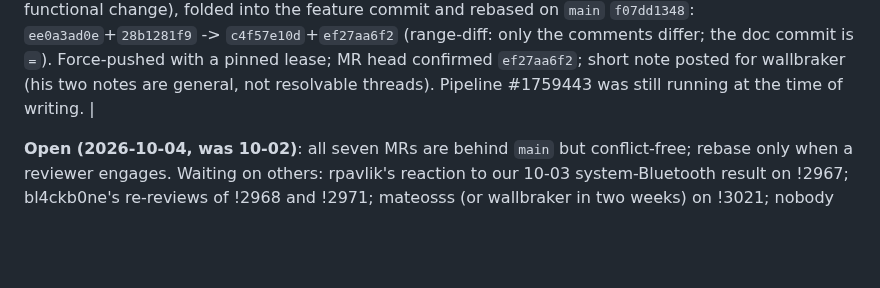
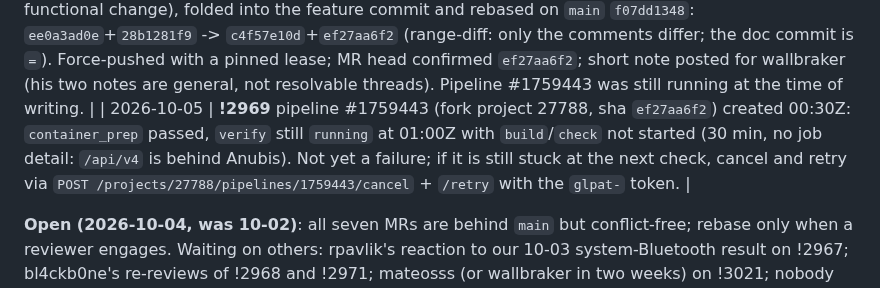
Before and after one commit to Wintch/reverb-g2, a Markdown page: docs/18-monado-upstreaming.md, the part around the change. Rendered like a GitHub page; blank space fills up the shorter version.

Commit message:
docs/18: !2969 pipeline status at 01:00Z
Co-Authored-By: Claude Sonnet 5.5 <noreply@anthropic.com>

```diff
--- a/docs/18-monado-upstreaming.md
+++ b/docs/18-monado-upstreaming.md
@@ -225,6 +225,7 @@ devices default to off or preserve upstream behaviour.
 | 2026-10-03 | Our reply to rpavlik's re-pair challenge on !2967 (note 3693637, threaded in the `wmr_bt_controller.c:69` discussion, left unresolved): with a TP-Link UB500 Plus (RTL8761B) both G2 controllers re-paired to the host adapter work through `wmr_bt_controller.c` on real hardware; the promise from 09-18 is discharged. Full result in docs/138. |
 | 2026-10-04 | "Novedades" sweep: first reviewer activity since 09-21, all from `wallbraker` on 10-02. **!2969**: "make the comments slightly more concise". **!3004**: looks better with hotplug, so it is **blocked on #617 and related MRs** (nothing to do on our side). **!3021**: waiting for `mateosss`, otherwise wallbraker reviews it in two weeks. !3020 still has no notes. All seven `opened` / `can_be_merged`; `main` at `22d5c936c`. |
 | 2026-10-04 | **!2969** comments trimmed (option doc, `cams_enabled`, the block above the stream start; no functional change), folded into the feature commit and rebased on `main` `f07dd1348`: `ee0a3ad0e`+`28b1281f9` -> `c4f57e10d`+`ef27aa6f2` (range-diff: only the comments differ; the doc commit is `=`). Force-pushed with a pinned lease; MR head confirmed `ef27aa6f2`; short note posted for wallbraker (his two notes are general, not resolvable threads). Pipeline #1759443 was still running at the time of writing. |
+| 2026-10-05 | **!2969** pipeline #1759443 (fork project 27788, sha `ef27aa6f2`) created 00:30Z: `container_prep` passed, `verify` still `running` at 01:00Z with `build`/`check` not started (30 min, no job detail: `/api/v4` is behind Anubis). Not yet a failure; if it is still stuck at the next check, cancel and retry via `POST /projects/27788/pipelines/1759443/cancel` + `/retry` with the `glpat-` token. |
 
 **Open (2026-10-04, was 10-02)**: all seven MRs are behind `main` but conflict-free; rebase only when a reviewer engages. Waiting on others: rpavlik's reaction to our 10-03 system-Bluetooth result on !2967; bl4ckb0ne's re-reviews of !2968 and !2971; mateosss (or wallbraker in two weeks) on !3021; nobody has looked at !3020 yet; !3004 is blocked on #617 and related hotplug MRs. Ours: check that the !2969 pipeline passes (retry once on an `alpine` `tests_worker` or `windows` flake). Still unanswerable: thaytan's fw-retry recovery-log ask on !2967 (250/0, fault injection offered 08-31, no reply). The `DEBUG_GET_ONCE_FLOAT_OPTION` placement between `#include`s in `wmr_controller_base.c` (pre-existing in the deadzone commit) may still be raised. Do not nudge.
 
```
